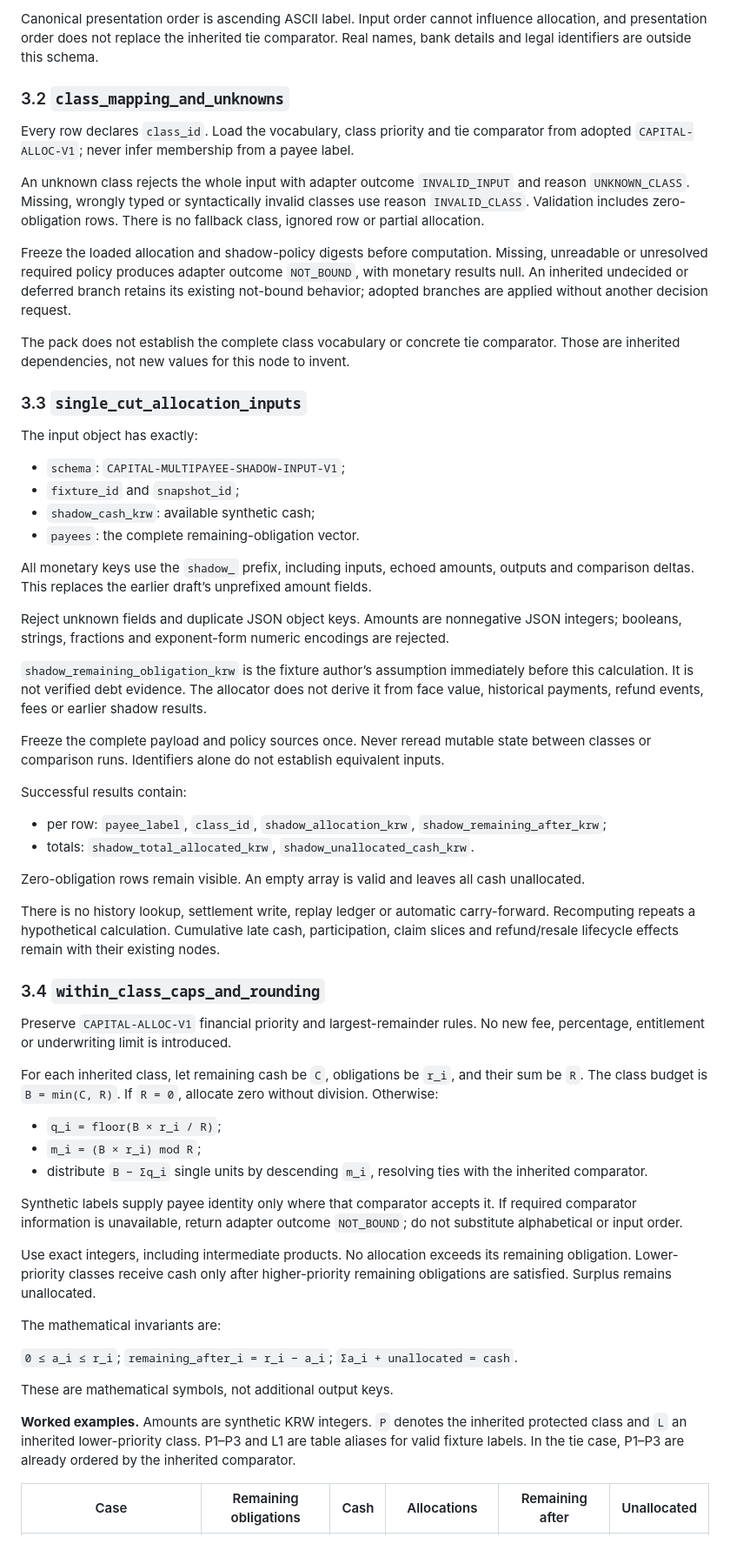
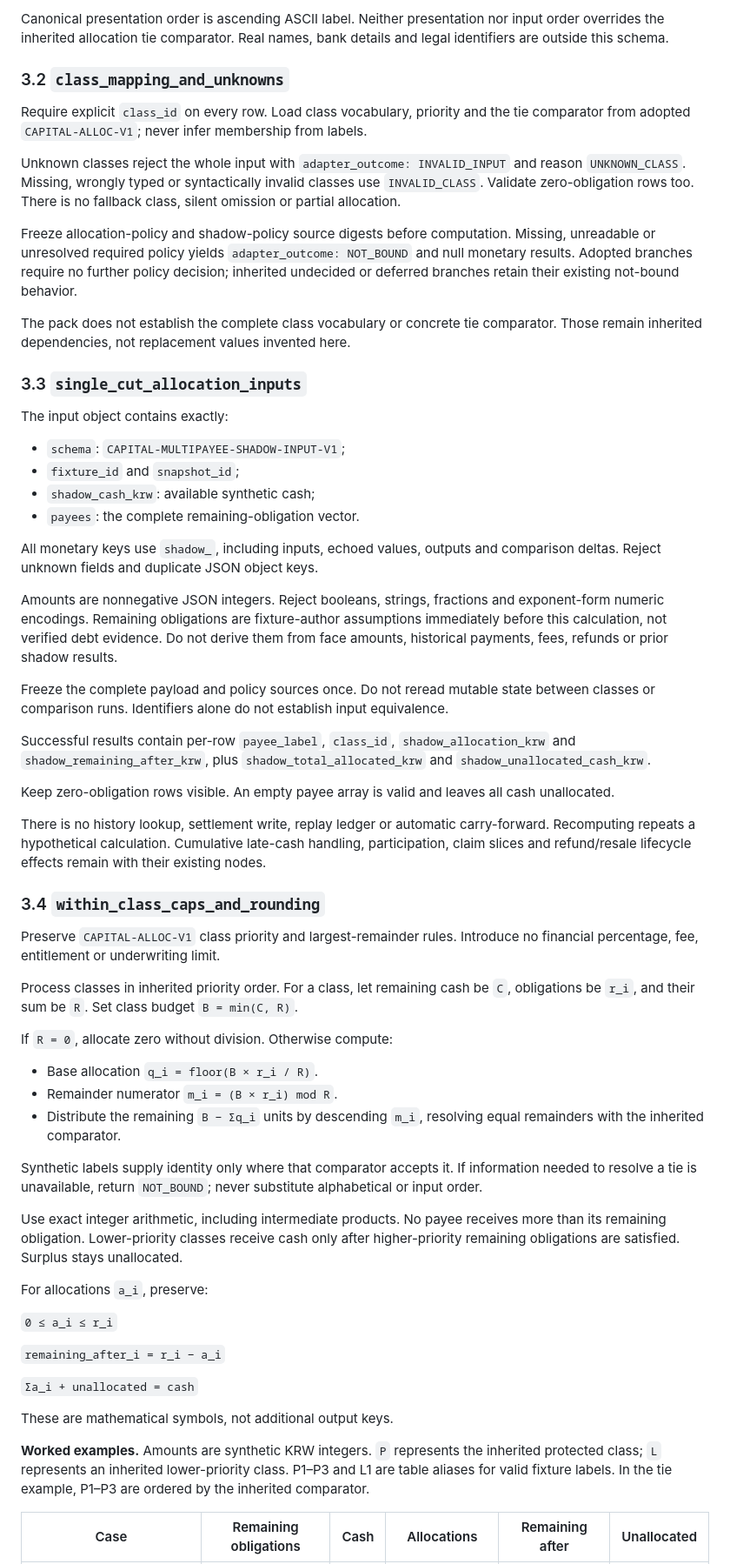
Before and after one commit to SUNBURN-Golden/KIX-CAPITAL, a Markdown page: docs/decisions/CAPITAL_MULTIPAYEE_SHADOW.md, the part around one of its changes. Shown at 87% size. GitHub-like rendering.

Commit message:
multipayee-shadow-input-decision: fix round 2 [decision revision]

```diff
--- a/docs/decisions/CAPITAL_MULTIPAYEE_SHADOW.md
+++ b/docs/decisions/CAPITAL_MULTIPAYEE_SHADOW.md
@@ -51,63 +49,64 @@ Identity is `(fixture_id, snapshot_id, payee_label)`. Both enclosing identifiers
 
-Canonical presentation order is ascending ASCII label. Input order cannot influence allocation, and presentation order does not replace the inherited tie comparator. Real names, bank details and legal identifiers are outside this schema.
+Canonical presentation order is ascending ASCII label. Neither presentation nor input order overrides the inherited allocation tie comparator. Real names, bank details and legal identifiers are outside this schema.
 
 ### 3.2 `class_mapping_and_unknowns`
 
-Every row declares `class_id`. Load the vocabulary, class priority and tie comparator from adopted `CAPITAL-ALLOC-V1`; never infer membership from a payee label.
+Require explicit `class_id` on every row. Load class vocabulary, priority and the tie comparator from adopted `CAPITAL-ALLOC-V1`; never infer membership from labels.
 
-An unknown class rejects the whole input with adapter outcome `INVALID_INPUT` and reason `UNKNOWN_CLASS`. Missing, wrongly typed or syntactically invalid classes use reason `INVALID_CLASS`. Validation includes zero-obligation rows. There is no fallback class, ignored row or partial allocation.
+Unknown classes reject the whole input with `adapter_outcome: INVALID_INPUT` and reason `UNKNOWN_CLASS`. Missing, wrongly typed or syntactically invalid classes use `INVALID_CLASS`. Validate zero-obligation rows too. There is no fallback class, silent omission or partial allocation.
 
-Freeze the loaded allocation and shadow-policy digests before computation. Missing, unreadable or unresolved required policy produces adapter outcome `NOT_BOUND`, with monetary results null. An inherited undecided or deferred branch retains its existing not-bound behavior; adopted branches are applied without another decision request.
+Freeze allocation-policy and shadow-policy source digests before computation. Missing, unreadable or unresolved required policy yields `adapter_outcome: NOT_BOUND` and null monetary results. Adopted branches require no further policy decision; inherited undecided or deferred branches retain their existing not-bound behavior.
 
-The pack does not establish the complete class vocabulary or concrete tie comparator. Those are inherited dependencies, not new values for this node to invent.
+The pack does not establish the complete class vocabulary or concrete tie comparator. Those remain inherited dependencies, not replacement values invented here.
 
 ### 3.3 `single_cut_allocation_inputs`
 
-The input object has exactly:
+The input object contains exactly:
 
 - `schema`: `CAPITAL-MULTIPAYEE-SHADOW-INPUT-V1`;
 - `fixture_id` and `snapshot_id`;
 - `shadow_cash_krw`: available synthetic cash;
 - `payees`: the complete remaining-obligation vector.
 
-All monetary keys use the `shadow_` prefix, including inputs, echoed amounts, outputs and comparison deltas. This replaces the earlier draft’s unprefixed amount fields.
+All monetary keys use `shadow_`, including inputs, echoed values, outputs and comparison deltas. Reject unknown fields and duplicate JSON object keys.
 
-Reject unknown fields and duplicate JSON object keys. Amounts are nonnegative JSON integers; booleans, strings, fractions and exponent-form numeric encodings are rejected.
+Amounts are nonnegative JSON integers. Reject booleans, strings, fractions and exponent-form numeric encodings. Remaining obligations are fixture-author assumptions immediately before this calculation, not verified debt evidence. Do not derive them from face amounts, historical payments, fees, refunds or prior shadow results.
 
-`shadow_remaining_obligation_krw` is the fixture author’s assumption immediately before this calculation. It is not verified debt evidence. The allocator does not derive it from face value, historical payments, refund events, fees or earlier shadow results.
+Freeze the complete payload and policy sources once. Do not reread mutable state between classes or comparison runs. Identifiers alone do not establish input equivalence.
 
-Freeze the complete payload and policy sources once. Never reread mutable state between classes or comparison runs. Identifiers alone do not establish equivalent inputs.
+Successful results contain per-row `payee_label`, `class_id`, `shadow_allocation_krw` and `shadow_remaining_after_krw`, plus `shadow_total_allocated_krw` and `shadow_unallocated_cash_krw`.
 
-Successful results contain:
+Keep zero-obligation rows visible. An empty payee array is valid and leaves all cash unallocated.
 
-- per row: `payee_label`, `class_id`, `shadow_allocation_krw`, `shadow_remaining_after_krw`;
-- totals: `shadow_total_allocated_krw`, `shadow_unallocated_cash_krw`.
-
-Zero-obligation rows remain visible. An empty array is valid and leaves all cash unallocated.
-
-There is no history lookup, settlement write, replay ledger or automatic carry-forward. Recomputing repeats a hypothetical calculation. Cumulative late cash, participation, claim slices and refund/resale lifecycle effects remain with their existing nodes.
+There is no history lookup, settlement write, replay ledger or automatic carry-forward. Recomputing repeats a hypothetical calculation. Cumulative late-cash handling, participation, claim slices and refund/resale lifecycle effects remain with their existing nodes.
 
 ### 3.4 `within_class_caps_and_rounding`
 
-Preserve `CAPITAL-ALLOC-V1` financial priority and largest-remainder rules. No new fee, percentage, entitlement or underwriting limit is introduced.
+Preserve `CAPITAL-ALLOC-V1` class priority and largest-remainder rules. Introduce no financial percentage, fee, entitlement or underwriting limit.
 
-For each inherited class, let remaining cash be `C`, obligations be `r_i`, and their sum be `R`. The class budget is `B = min(C, R)`. If `R = 0`, allocate zero without division. Otherwise:
+Process classes in inherited priority order. For a class, let remaining cash be `C`, obligations be `r_i`, and their sum be `R`. Set class budget `B = min(C, R)`.
 
-- `q_i = floor(B × r_i / R)`;
-- `m_i = (B × r_i) mod R`;
-- distribute `B − Σq_i` single units by descending `m_i`, resolving ties with the inherited comparator.
+If `R = 0`, allocate zero without division. Otherwise compute:
 
-Synthetic labels supply payee identity only where that comparator accepts it. If required comparator information is unavailable, return adapter outcome `NOT_BOUND`; do not substitute alphabetical or input order.
+- Base allocation `q_i = floor(B × r_i / R)`.
+- Remainder numerator `m_i = (B × r_i) mod R`.
+- Distribute the remaining `B − Σq_i` units by descending `m_i`, resolving equal remainders with the inherited comparator.
 
-Use exact integers, including intermediate products. No allocation exceeds its remaining obligation. Lower-priority classes receive cash only after higher-priority remaining obligations are satisfied. Surplus remains unallocated.
+Synthetic labels supply identity only where that comparator accepts it. If information needed to resolve a tie is unavailable, return `NOT_BOUND`; never substitute alphabetical or input order.
 
-The mathematical invariants are:
+Use exact integer arithmetic, including intermediate products. No payee receives more than its remaining obligation. Lower-priority classes receive cash only after higher-priority remaining obligations are satisfied. Surplus stays unallocated.
 
-`0 ≤ a_i ≤ r_i`; `remaining_after_i = r_i − a_i`; `Σa_i + unallocated = cash`.
+For allocations `a_i`, preserve:
+
+`0 ≤ a_i ≤ r_i`
+
+`remaining_after_i = r_i − a_i`
+
+`Σa_i + unallocated = cash`
 
 These are mathematical symbols, not additional output keys.
 
-**Worked examples.** Amounts are synthetic KRW integers. `P` denotes the inherited protected class and `L` an inherited lower-priority class. P1–P3 and L1 are table aliases for valid fixture labels. In the tie case, P1–P3 are already ordered by the inherited comparator.
+**Worked examples.** Amounts are synthetic KRW integers. `P` represents the inherited protected class; `L` represents an inherited lower-priority class. P1–P3 and L1 are table aliases for valid fixture labels. In the tie example, P1–P3 are ordered by the inherited comparator.
 
 | Case | Remaining obligations | Cash | Allocations | Remaining after | Unallocated |
 |---|---|---:|---|---|---:|
```
Also changed, not shown: other parts of docs/decisions/CAPITAL_MULTIPAYEE_SHADOW.md (+45 -49 lines).
